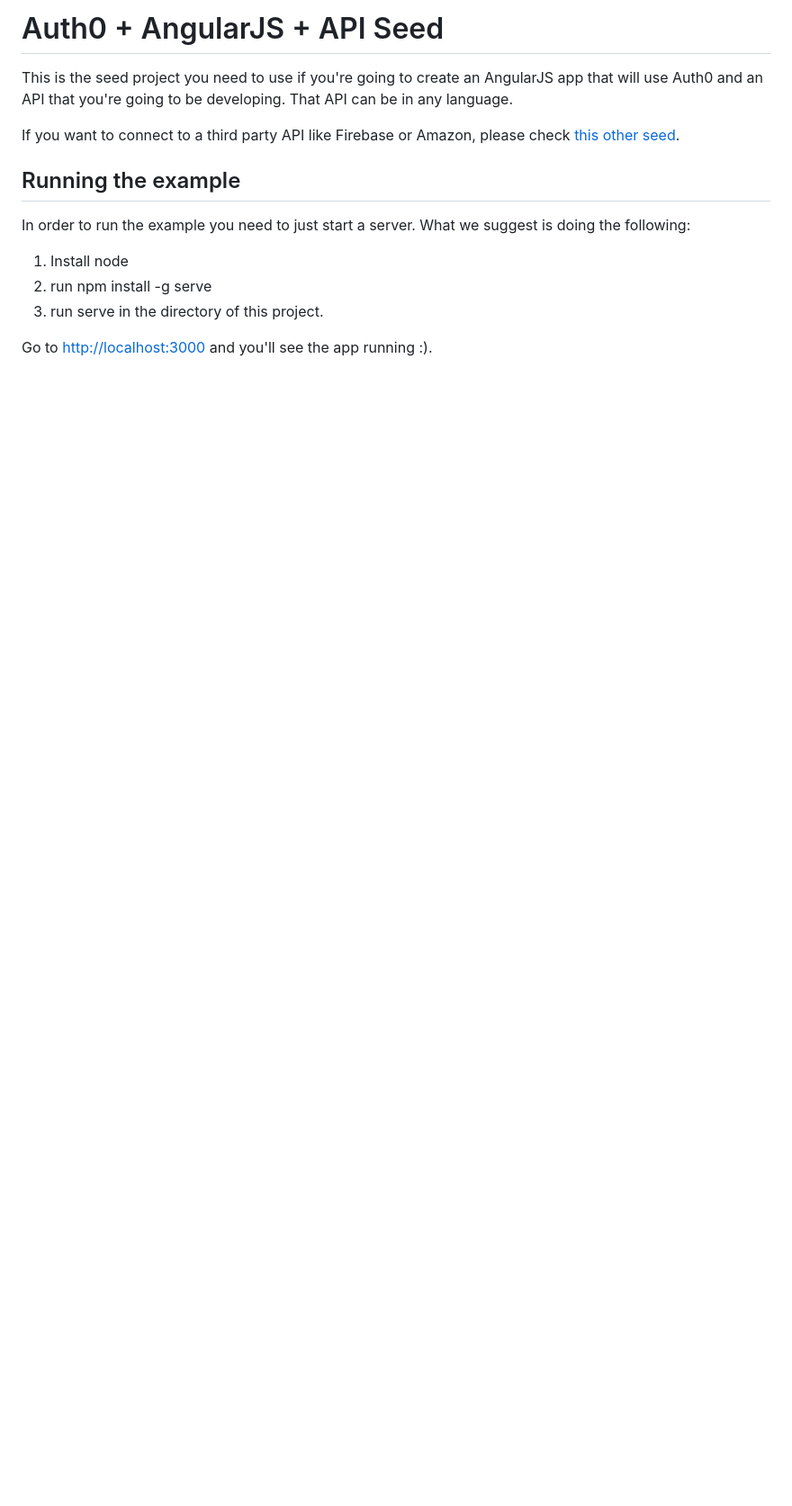
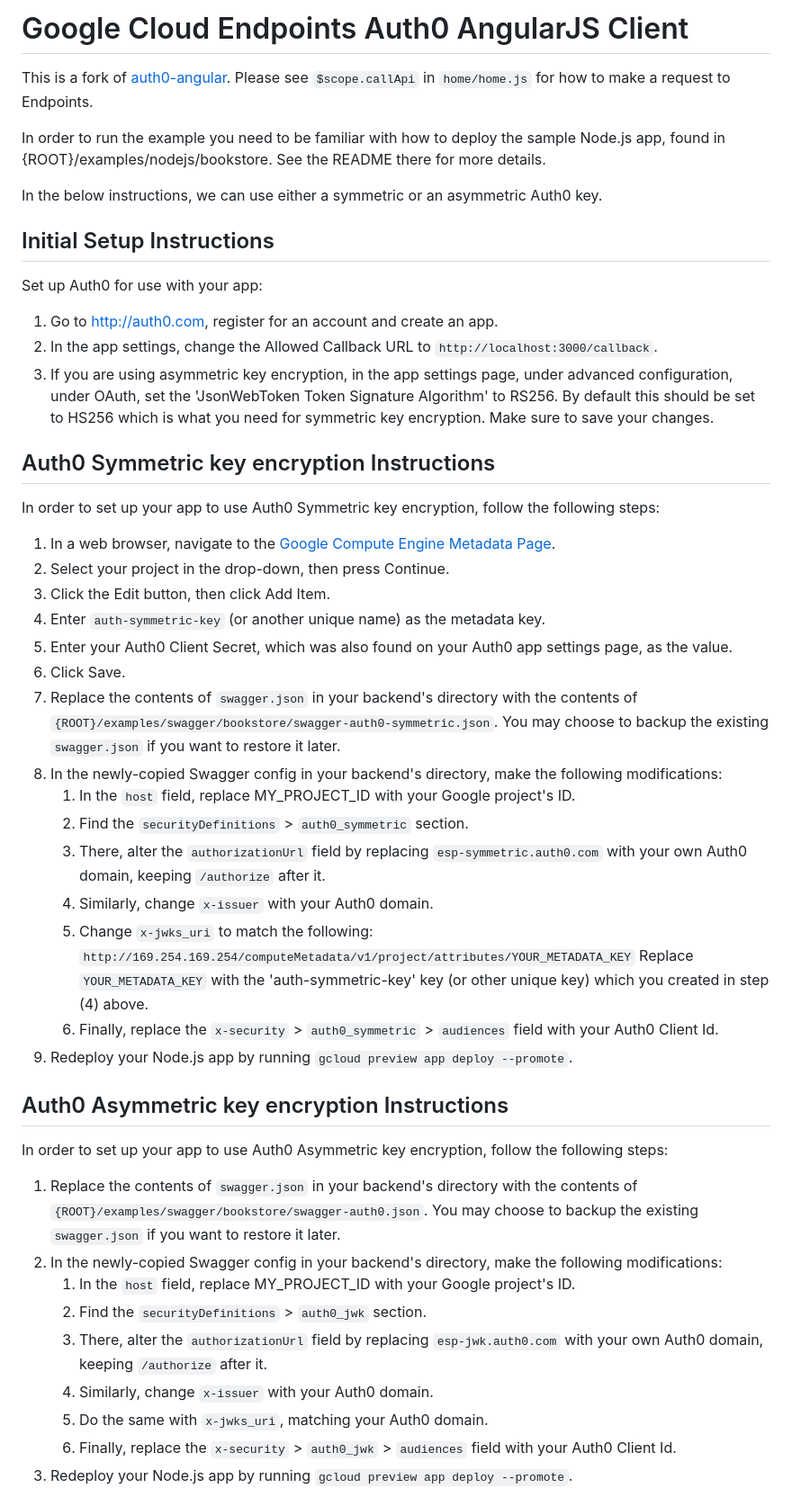
Before and after one commit to GoogleCloudPlatform/endpoints-samples, a Markdown page: auth0-js/README.md, the part around the change printed below. Shown: that part at 90% size. Drawn GitHub-style; blank space fills up the shorter version.

Commit message:
Calls Bookstore API from JS.
Change-Id: Ic74f2ef55993262011074f814d856acf6a47743f

```diff
--- a/auth0-js/README.md
+++ b/auth0-js/README.md
@@ -1,15 +1,75 @@
-# Auth0 + AngularJS + API Seed
+# Google Cloud Endpoints Auth0 AngularJS Client
 
-This is the seed project you need to use if you're going to create an AngularJS app that will use Auth0 and an API that you're going to be developing. That API can be in any language.
+This is a fork of
+[auth0-angular](https://github.com/auth0/auth0-angular/tree/f0253cfa1778e620c94c6d5c4ece4332c013c22a/examples/widget-with-api).
+Please see `$scope.callApi` in `home/home.js` for how to make a request to
+Endpoints.
 
-If you want to connect to a third party API like Firebase or Amazon, please check [this other seed](https://github.com/auth0/auth0-angular/tree/master/examples/widget-with-thirdparty-api).
+In order to run the example you need to be familiar with how to deploy
+the sample Node.js app, found in {ROOT}/examples/nodejs/bookstore. See
+the README there for more details.
 
-## Running the example
+In the below instructions, we can use either a symmetric or an asymmetric Auth0 key.
 
-In order to run the example you need to just start a server. What we suggest is doing the following:
+## Initial Setup Instructions
 
-1. Install node
-1. run npm install -g serve
-1. run serve in the directory of this project.
+Set up Auth0 for use with your app:
 
-Go to [http://localhost:3000](http://localhost:3000) and you'll see the app running :).
+1. Go to http://auth0.com, register for an account and create an app.
+2. In the app settings, change the Allowed Callback URL to
+   `http://localhost:3000/callback`.
+3. If you are using asymmetric key encryption, in the app settings
+   page, under advanced configuration, under OAuth, set the
+   'JsonWebToken Token Signature Algorithm' to RS256. By default this
+   should be set to HS256 which is what you need for symmetric key
+   encryption. Make sure to save your changes.
+
+## Auth0 Symmetric key encryption Instructions
+
+In order to set up your app to use Auth0 Symmetric key encryption, follow the
+following steps:
+
+1. In a web browser, navigate to the [Google Compute Engine Metadata
+   Page](https://console.cloud.google.com/project/_/compute/metadata).
+2. Select your project in the drop-down, then press Continue.
+3. Click the Edit button, then click Add Item.
+4. Enter `auth-symmetric-key` (or another unique name) as the metadata key.
+5. Enter your Auth0 Client Secret, which was also found on your Auth0 app
+   settings page, as the value.
+6. Click Save.
+7. Replace the contents of `swagger.json` in your backend's directory with the
+   contents of `{ROOT}/examples/swagger/bookstore/swagger-auth0-symmetric.json`.
+   You may choose to backup the existing `swagger.json` if you want to restore
+   it later.
+8. In the newly-copied Swagger config in your backend's directory, make the following modifications:
+    1. In the `host` field, replace MY_PROJECT_ID with your Google project's ID.
+    2. Find the `securityDefinitions` > `auth0_symmetric` section.
+    3. There, alter the `authorizationUrl` field by replacing `esp-symmetric.auth0.com` with your
+       own Auth0 domain, keeping `/authorize` after it.
+    4. Similarly, change `x-issuer` with your Auth0 domain.
+    5. Change `x-jwks_uri` to match the following:
+       `http://169.254.169.254/computeMetadata/v1/project/attributes/YOUR_METADATA_KEY`
+       Replace `YOUR_METADATA_KEY` with the 'auth-symmetric-key' key (or other unique key) which
+       you created in step (4) above.
+    6. Finally, replace the `x-security` > `auth0_symmetric` > `audiences` field with your Auth0 Client Id.
+9. Redeploy your Node.js app by running `gcloud preview app deploy --promote`.
+
+## Auth0 Asymmetric key encryption Instructions
+
+In order to set up your app to use Auth0 Asymmetric key encryption, follow the
+following steps:
+
+1. Replace the contents of `swagger.json` in your backend's directory with the
+   contents of `{ROOT}/examples/swagger/bookstore/swagger-auth0.json`.
+   You may choose to backup the existing `swagger.json` if you want to restore
+   it later.
+2. In the newly-copied Swagger config in your backend's directory, make the following modifications:
+    1. In the `host` field, replace MY_PROJECT_ID with your Google project's ID.
+    2. Find the `securityDefinitions` > `auth0_jwk` section.
+    3. There, alter the `authorizationUrl` field by replacing `esp-jwk.auth0.com` with your
+       own Auth0 domain, keeping `/authorize` after it.
+    4. Similarly, change `x-issuer` with your Auth0 domain.
+    5. Do the same with `x-jwks_uri`, matching your Auth0 domain.
+    6. Finally, replace the `x-security` > `auth0_jwk` > `audiences` field with your Auth0 Client Id.
+3. Redeploy your Node.js app by running `gcloud preview app deploy --promote`.
+
```
Also changed, not shown: other parts of auth0-js/README.md (+13 -0 lines), auth0-js/auth0-js.png (added), 4 other files.
